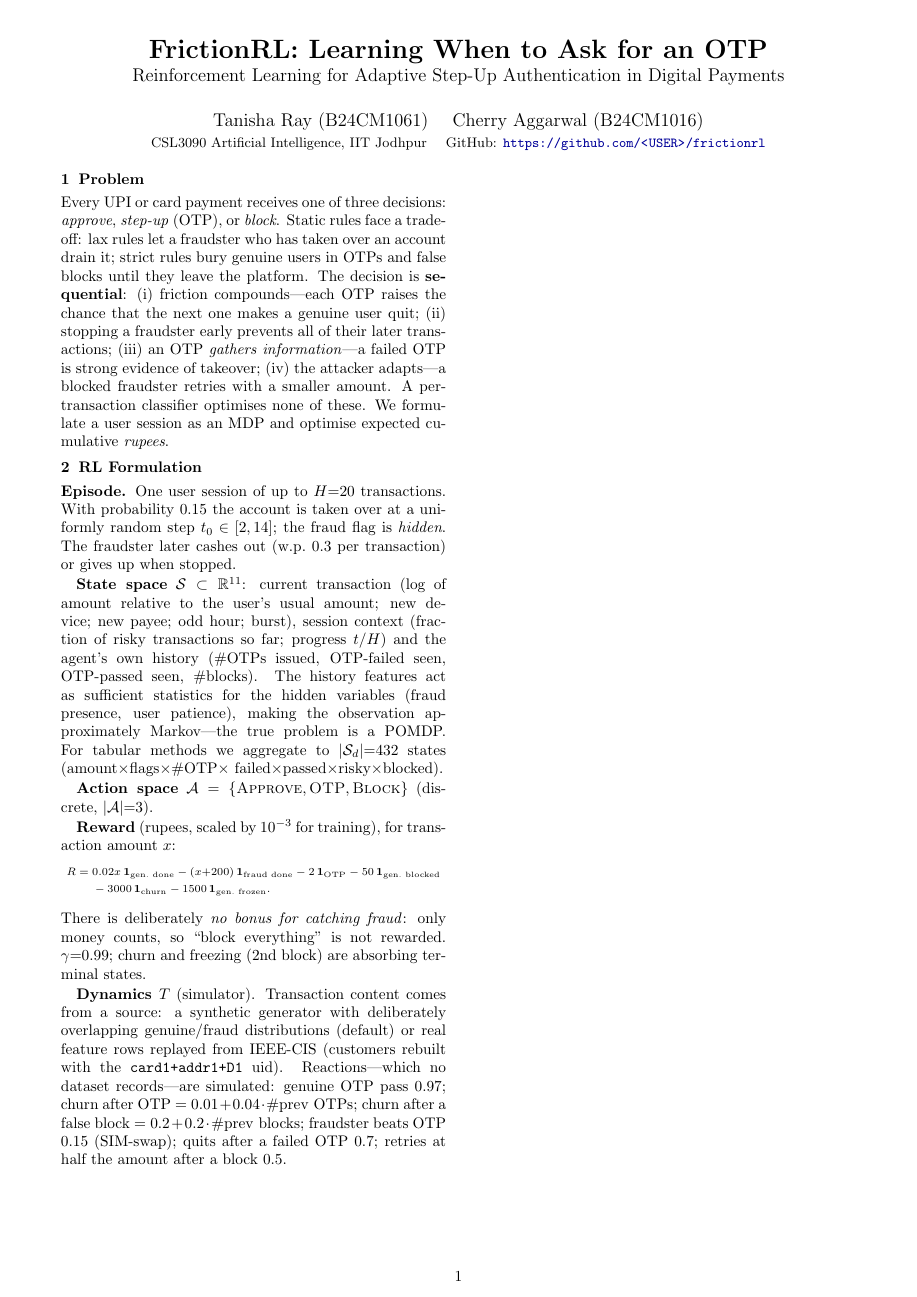
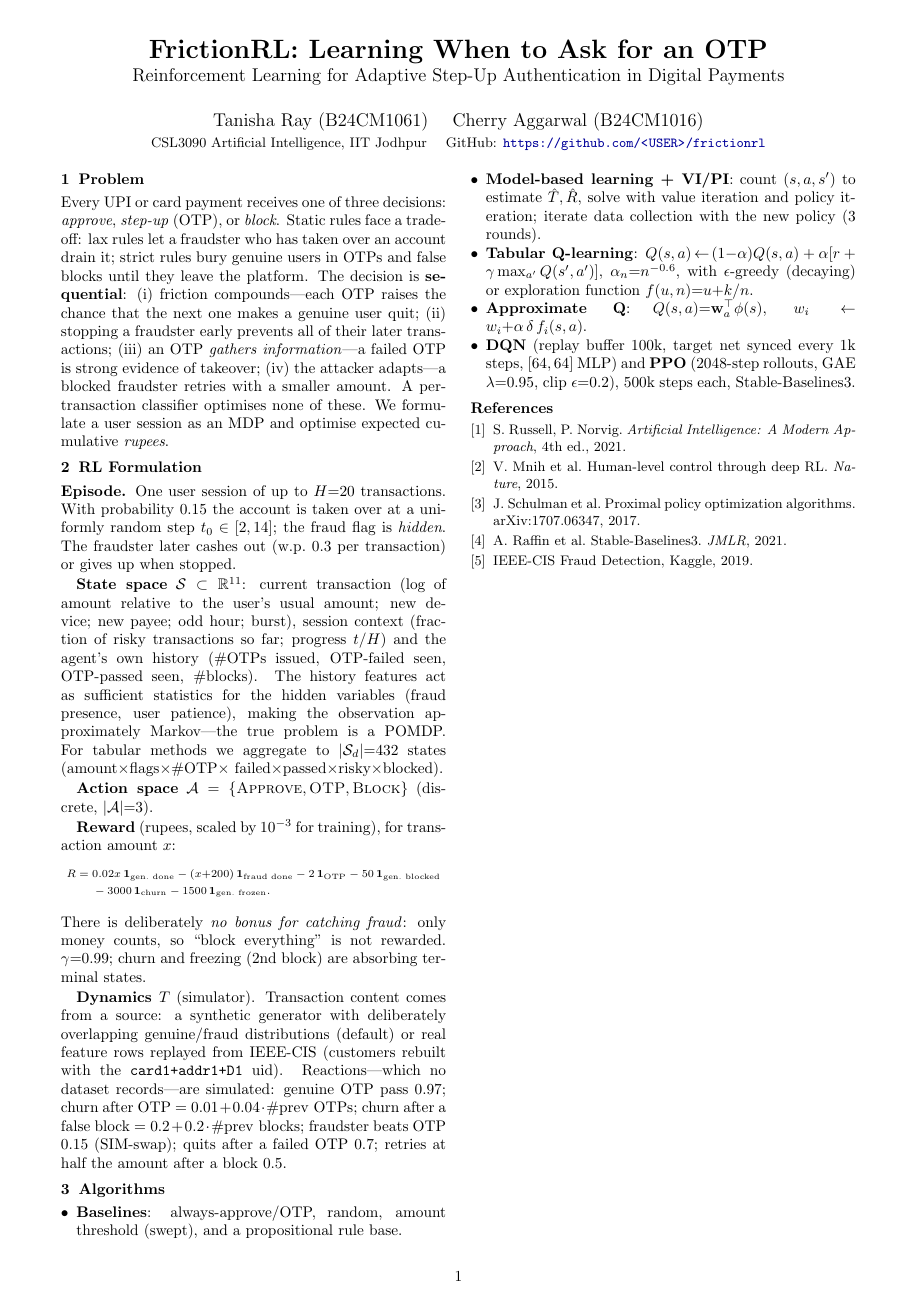
Before and after one commit to coderTanisha22/FrictionRL, a LaTeX document (report/main.tex): the whole page. Compiled offline with pdfLaTeX.

Commit message:
docs: add algorithms section to report

```diff
--- a/report/main.tex
+++ b/report/main.tex
@@ -62,4 +62,24 @@ genuine OTP pass $0.97$; churn after OTP $=0.01+0.04\cdot\#\text{prev OTPs}$; ch
 $=0.2+0.2\cdot\#\text{prev blocks}$; fraudster beats OTP $0.15$ (SIM-swap); quits after a failed OTP $0.7$;
 retries at half the amount after a block $0.5$.
 
+\section{Algorithms}
+\begin{itemize}
+\item \textbf{Baselines}: always-approve/OTP, random, amount threshold (swept), and a propositional rule base.
+\item \textbf{Model-based learning + VI/PI}: count $(s,a,s')$ to estimate $\hat T,\hat R$, solve with value
+iteration and policy iteration; iterate data collection with the new policy (3 rounds).
+\item \textbf{Tabular Q-learning}: $Q(s,a)\!\leftarrow\!(1{-}\alpha)Q(s,a)+\alpha[r+\gamma\max_{a'}Q(s',a')]$,
+$\alpha_n{=}n^{-0.6}$, with $\epsilon$-greedy (decaying) or exploration function $f(u,n){=}u{+}k/n$.
+\item \textbf{Approximate Q}: $Q(s,a){=}\mathbf{w}_a^\top\phi(s)$, $w_i\!\leftarrow\!w_i{+}\alpha\,\delta\,f_i(s,a)$.
+\item \textbf{DQN} (replay buffer 100k, target net synced every 1k steps, $[64,64]$ MLP) and \textbf{PPO}
+(2048-step rollouts, GAE $\lambda{=}0.95$, clip $\epsilon{=}0.2$), 500k steps each, Stable-Baselines3.
+\end{itemize}
+
+\small
+\begin{thebibliography}{9}\setlength{\itemsep}{0pt}
+\bibitem{aima} S.~Russell, P.~Norvig. \emph{Artificial Intelligence: A Modern Approach}, 4th ed., 2021.
+\bibitem{dqn} V.~Mnih et al. Human-level control through deep RL. \emph{Nature}, 2015.
+\bibitem{ppo} J.~Schulman et al. Proximal policy optimization algorithms. arXiv:1707.06347, 2017.
+\bibitem{sb3} A.~Raffin et al. Stable-Baselines3. \emph{JMLR}, 2021.
+\bibitem{ieee} IEEE-CIS Fraud Detection, Kaggle, 2019.
+\end{thebibliography}
 \end{document}
```
